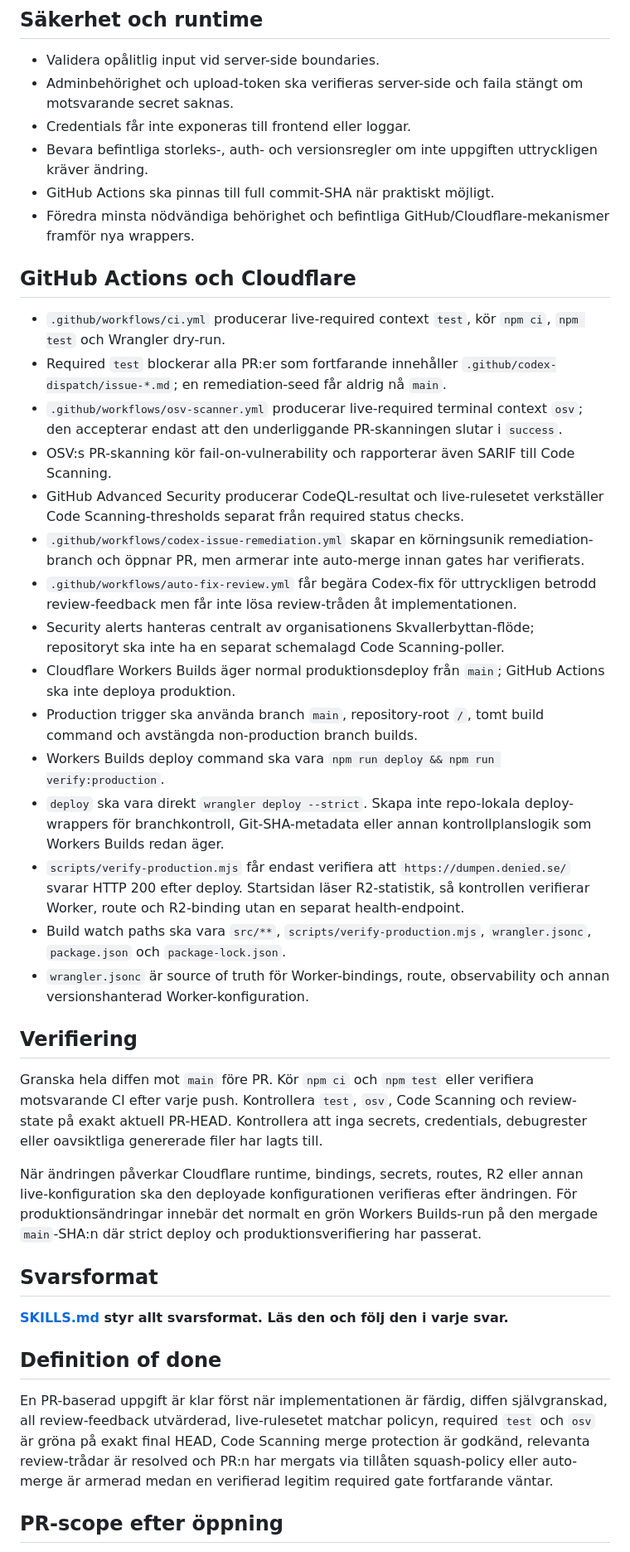
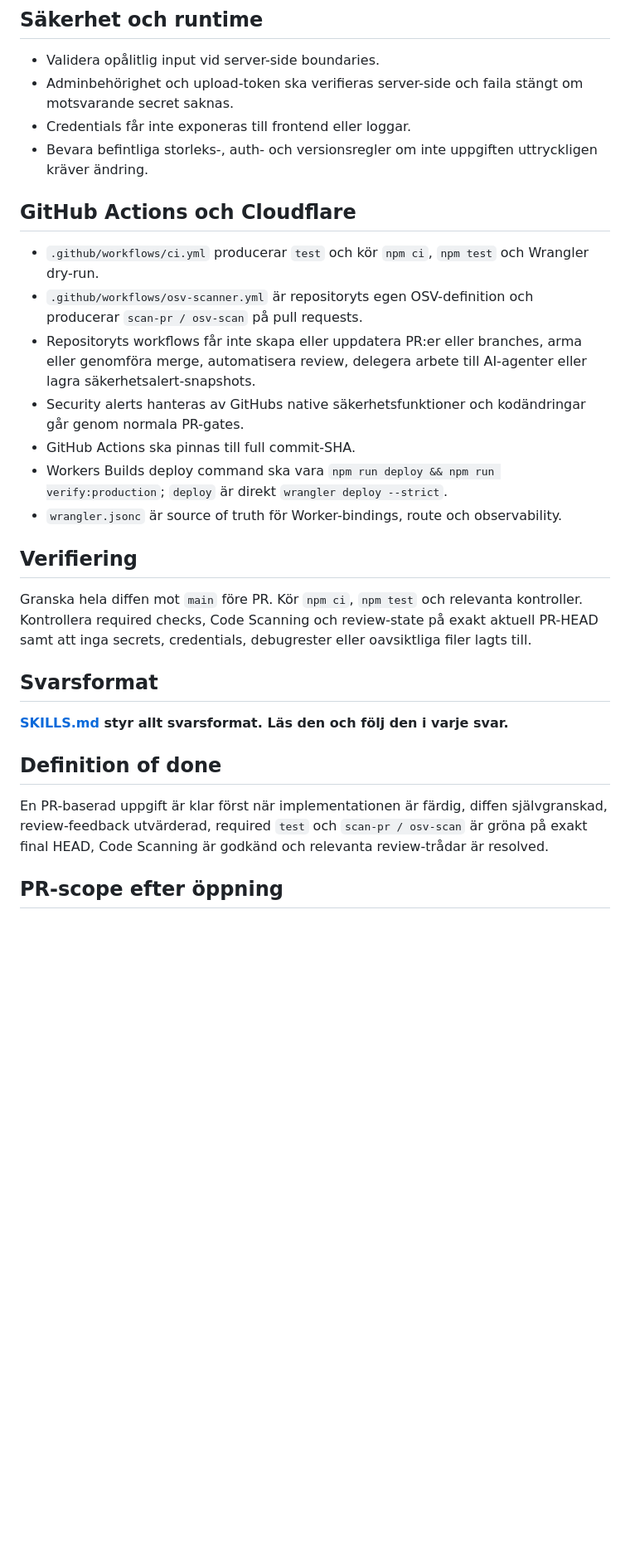
Before and after one commit to Avkroken/Dumpen, a Markdown page: AGENTS.md, the part around one of its changes. Shown at 83% size. GitHub-like rendering; blank space fills up the shorter version.

```diff
--- a/AGENTS.md
+++ b/AGENTS.md
@@ -55,32 +28,20 @@ Prioritera funktionell och teknisk signal framför redaktionell puts. Rapportera
 - Adminbehörighet och upload-token ska verifieras server-side och faila stängt om motsvarande secret saknas.
 - Credentials får inte exponeras till frontend eller loggar.
 - Bevara befintliga storleks-, auth- och versionsregler om inte uppgiften uttryckligen kräver ändring.
-- GitHub Actions ska pinnas till full commit-SHA när praktiskt möjligt.
-- Föredra minsta nödvändiga behörighet och befintliga GitHub/Cloudflare-mekanismer framför nya wrappers.
 
 ## GitHub Actions och Cloudflare
 
-- `.github/workflows/ci.yml` producerar live-required context `test`, kör `npm ci`, `npm test` och Wrangler dry-run.
-- Required `test` blockerar alla PR:er som fortfarande innehåller `.github/codex-dispatch/issue-*.md`; en remediation-seed får aldrig nå `main`.
-- `.github/workflows/osv-scanner.yml` producerar live-required terminal context `osv`; den accepterar endast att den underliggande PR-skanningen slutar i `success`.
-- OSV:s PR-skanning kör fail-on-vulnerability och rapporterar även SARIF till Code Scanning.
-- GitHub Advanced Security producerar CodeQL-resultat och live-rulesetet verkställer Code Scanning-thresholds separat från required status checks.
-- `.github/workflows/codex-issue-remediation.yml` skapar en körningsunik remediation-branch och öppnar PR, men armerar inte auto-merge innan gates har verifierats.
-- `.github/workflows/auto-fix-review.yml` får begära Codex-fix för uttryckligen betrodd review-feedback men får inte lösa review-tråden åt implementationen.
-- Security alerts hanteras centralt av organisationens Skvallerbyttan-flöde; repositoryt ska inte ha en separat schemalagd Code Scanning-poller.
-- Cloudflare Workers Builds äger normal produktionsdeploy från `main`; GitHub Actions ska inte deploya produktion.
-- Production trigger ska använda branch `main`, repository-root `/`, tomt build command och avstängda non-production branch builds.
-- Workers Builds deploy command ska vara `npm run deploy && npm run verify:production`.
-- `deploy` ska vara direkt `wrangler deploy --strict`. Skapa inte repo-lokala deploy-wrappers för branchkontroll, Git-SHA-metadata eller annan kontrollplanslogik som Workers Builds redan äger.
-- `scripts/verify-production.mjs` får endast verifiera att `https://dumpen.denied.se/` svarar HTTP 200 efter deploy. Startsidan läser R2-statistik, så kontrollen verifierar Worker, route och R2-binding utan en separat health-endpoint.
-- Build watch paths ska vara `src/**`, `scripts/verify-production.mjs`, `wrangler.jsonc`, `package.json` och `package-lock.json`.
-- `wrangler.jsonc` är source of truth för Worker-bindings, route, observability och annan versionshanterad Worker-konfiguration.
+- `.github/workflows/ci.yml` producerar `test` och kör `npm ci`, `npm test` och Wrangler dry-run.
+- `.github/workflows/osv-scanner.yml` är repositoryts egen OSV-definition och producerar `scan-pr / osv-scan` på pull requests.
+- Repositoryts workflows får inte skapa eller uppdatera PR:er eller branches, arma eller genomföra merge, automatisera review, delegera arbete till AI-agenter eller lagra säkerhetsalert-snapshots.
+- Security alerts hanteras av GitHubs native säkerhetsfunktioner och kodändringar går genom normala PR-gates.
+- GitHub Actions ska pinnas till full commit-SHA.
+- Workers Builds deploy command ska vara `npm run deploy && npm run verify:production`; `deploy` är direkt `wrangler deploy --strict`.
+- `wrangler.jsonc` är source of truth för Worker-bindings, route och observability.
 
 ## Verifiering
 
-Granska hela diffen mot `main` före PR. Kör `npm ci` och `npm test` eller verifiera motsvarande CI efter varje push. Kontrollera `test`, `osv`, Code Scanning och review-state på exakt aktuell PR-HEAD. Kontrollera att inga secrets, credentials, debugrester eller oavsiktliga genererade filer har lagts till.
-
-När ändringen påverkar Cloudflare runtime, bindings, secrets, routes, R2 eller annan live-konfiguration ska den deployade konfigurationen verifieras efter ändringen. För produktionsändringar innebär det normalt en grön Workers Builds-run på den mergade `main`-SHA:n där strict deploy och produktionsverifiering har passerat.
+Granska hela diffen mot `main` före PR. Kör `npm ci`, `npm test` och relevanta kontroller. Kontrollera required checks, Code Scanning och review-state på exakt aktuell PR-HEAD samt att inga secrets, credentials, debugrester eller oavsiktliga filer lagts till.
 
 ## Svarsformat
 
@@ -88,7 +49,7 @@ När ändringen påverkar Cloudflare runtime, bindings, secrets, routes, R2 elle
 
 ## Definition of done
 
-En PR-baserad uppgift är klar först när implementationen är färdig, diffen självgranskad, all review-feedback utvärderad, live-rulesetet matchar policyn, required `test` och `osv` är gröna på exakt final HEAD, Code Scanning merge protection är godkänd, relevanta review-trådar är resolved och PR:n har mergats via tillåten squash-policy eller auto-merge är armerad medan en verifierad legitim required gate fortfarande väntar.
+En PR-baserad uppgift är klar först när implementationen är färdig, diffen självgranskad, review-feedback utvärderad, required `test` och `scan-pr / osv-scan` är gröna på exakt final HEAD, Code Scanning är godkänd och relevanta review-trådar är resolved.
 
 ## PR-scope efter öppning
 
```
Also changed, not shown: other parts of AGENTS.md (+12 -42 lines).
